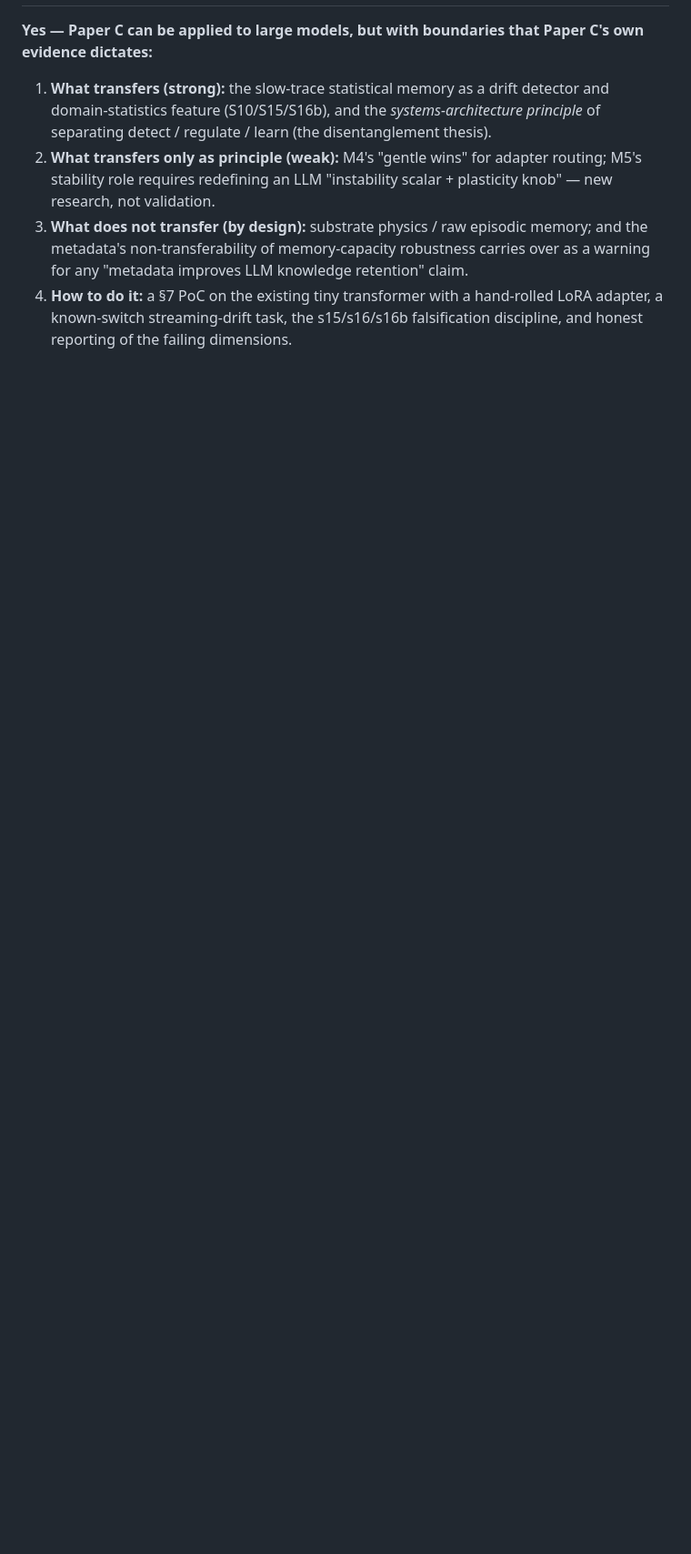
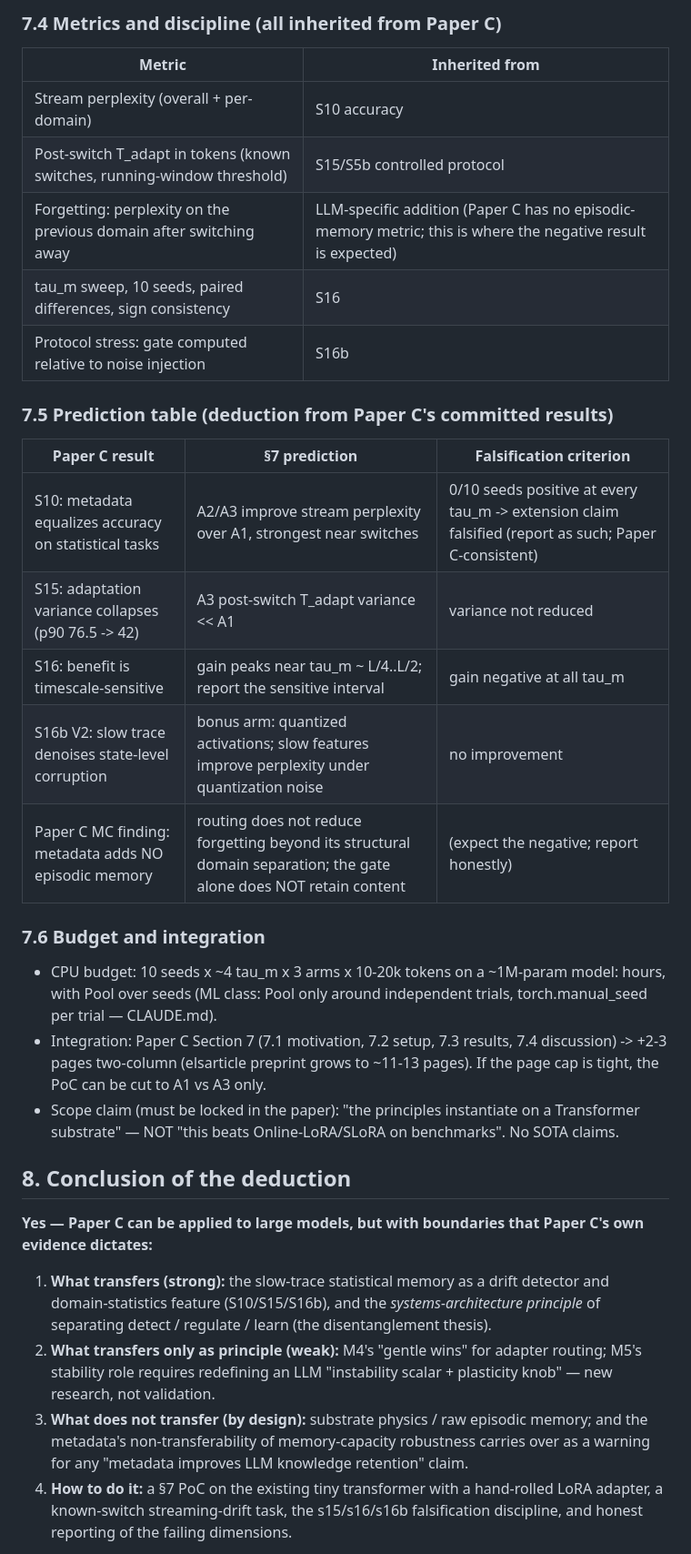
Before and after one commit to huyamingc/REDEM, a Markdown page: paper_c/LLM_EXTENSION.md, the part around one of its changes. Shown at 91% size. GitHub-like rendering; blank space fills up the shorter version.

```diff
--- a/paper_c/LLM_EXTENSION.md
+++ b/paper_c/LLM_EXTENSION.md
@@ -174,3 +215,37 @@ readout's FEATURE dimension, so:
+### 7.4 Metrics and discipline (all inherited from Paper C)
+
+| Metric | Inherited from |
+|---|---|
+| Stream perplexity (overall + per-domain) | S10 accuracy |
+| Post-switch T_adapt in tokens (known switches, running-window threshold) | S15/S5b controlled protocol |
+| Forgetting: perplexity on the previous domain after switching away | LLM-specific addition (Paper C has no episodic-memory metric; this is where the negative result is expected) |
+| tau_m sweep, 10 seeds, paired differences, sign consistency | S16 |
+| Protocol stress: gate computed relative to noise injection | S16b |
+
+### 7.5 Prediction table (deduction from Paper C's committed results)
+
+| Paper C result | §7 prediction | Falsification criterion |
+|---|---|---|
+| S10: metadata equalizes accuracy on statistical tasks | A2/A3 improve stream perplexity over A1, strongest near switches | 0/10 seeds positive at every tau_m -> extension claim falsified (report as such; Paper C-consistent) |
+| S15: adaptation variance collapses (p90 76.5 -> 42) | A3 post-switch T_adapt variance << A1 | variance not reduced |
+| S16: benefit is timescale-sensitive | gain peaks near tau_m ~ L/4..L/2; report the sensitive interval | gain negative at all tau_m |
+| S16b V2: slow trace denoises state-level corruption | bonus arm: quantized activations; slow features improve perplexity under quantization noise | no improvement |
+| Paper C MC finding: metadata adds NO episodic memory | routing does not reduce forgetting beyond its structural domain separation; the gate alone does NOT retain content | (expect the negative; report honestly) |
+
+### 7.6 Budget and integration
+
+- CPU budget: 10 seeds x ~4 tau_m x 3 arms x 10-20k tokens on a ~1M-param
+  model: hours, with Pool over seeds (ML class: Pool only around
+  independent trials, torch.manual_seed per trial — CLAUDE.md).
+- Integration: Paper C Section 7 (7.1 motivation, 7.2 setup, 7.3 results,
+  7.4 discussion) -> +2-3 pages two-column (elsarticle preprint grows to
+  ~11-13 pages). If the page cap is tight, the PoC can be cut to A1 vs A3
+  only.
+- Scope claim (must be locked in the paper): "the principles instantiate
+  on a Transformer substrate" — NOT "this beats Online-LoRA/SLoRA on
+  benchmarks". No SOTA claims.
+
+## 8. Conclusion of the deduction
 
 **Yes — Paper C can be applied to large models, but with boundaries that
 Paper C's own evidence dictates:**
```
Also changed, not shown: other parts of paper_c/LLM_EXTENSION.md (+42 -1 lines).
